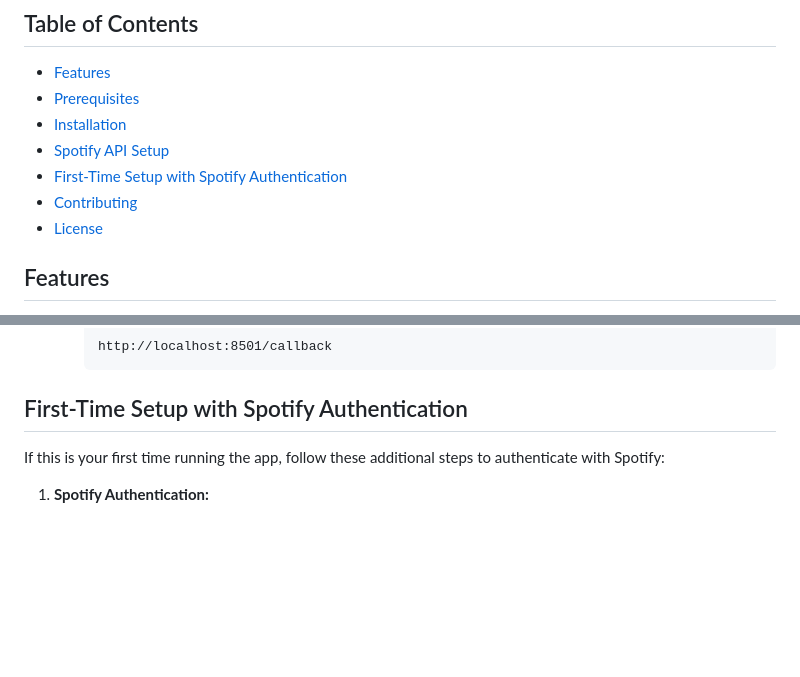
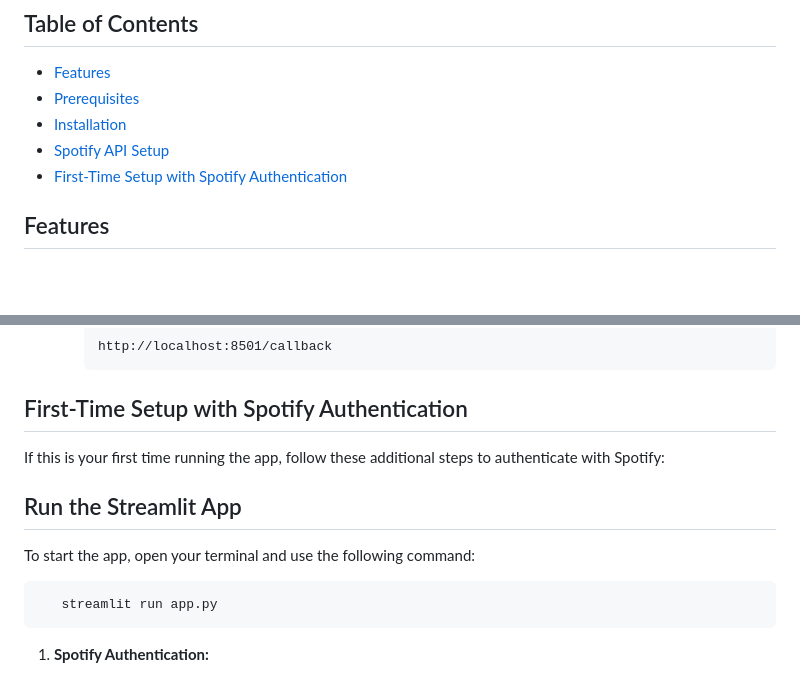
Before and after one commit to Rajdeep-Jadhav/YT-Recommender, a Markdown page: README.md, 2 parts joined by grey strips. GitHub-like rendering; blank space fills up the shorter version.

````diff
--- a/README.md
+++ b/README.md
@@ -8,8 +8,7 @@ S2Y is a web-based application that allows users to input a Spotify playlist lin
 - [Installation](#installation)
 - [Spotify API Setup](#spotify-api-setup)
 - [First-Time Setup with Spotify Authentication](#first-time-setup-with-spotify-authentication)
-- [Contributing](#contributing)
-- [License](#license)
+
 
 ## Features
 - **Spotify Playlist Analysis:** Input a Spotify playlist link to retrieve track details such as artist, album, and audio features.
@@ -66,6 +65,12 @@ To use this app, you need to create Spotify API credentials and configure a redi
 ## First-Time Setup with Spotify Authentication
 If this is your first time running the app, follow these additional steps to authenticate with Spotify:
 
+## Run the Streamlit App
+To start the app, open your terminal and use the following command:
+```bash
+   streamlit run app.py
+```
+
 1. **Spotify Authentication:**
    - When you run the app for the first time, Spotify will prompt you to authenticate your app.
    - A new browser tab will open, where you must log in to Spotify and grant the necessary permissions.
````
